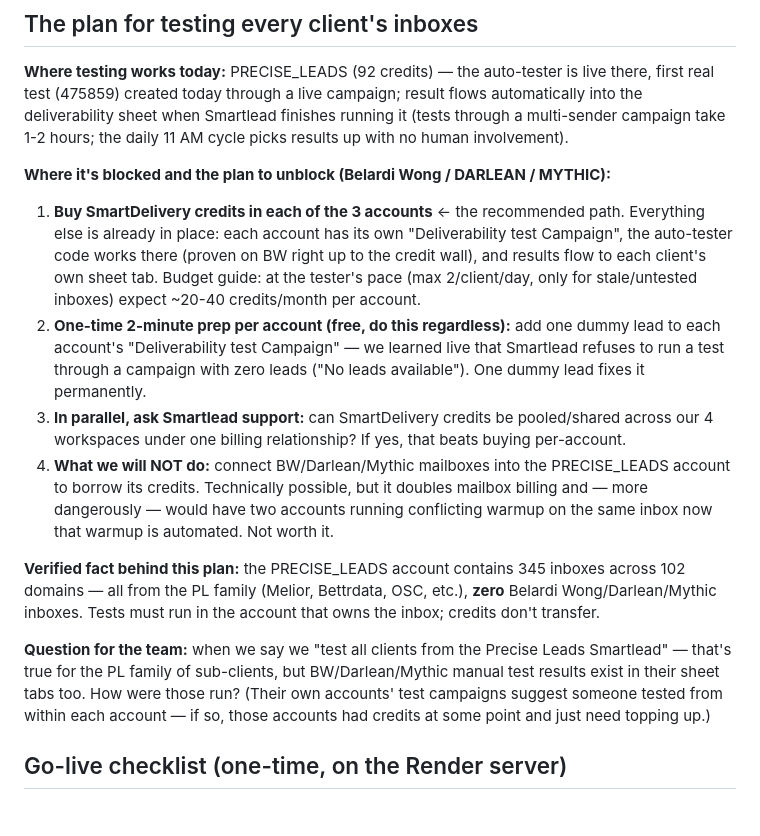
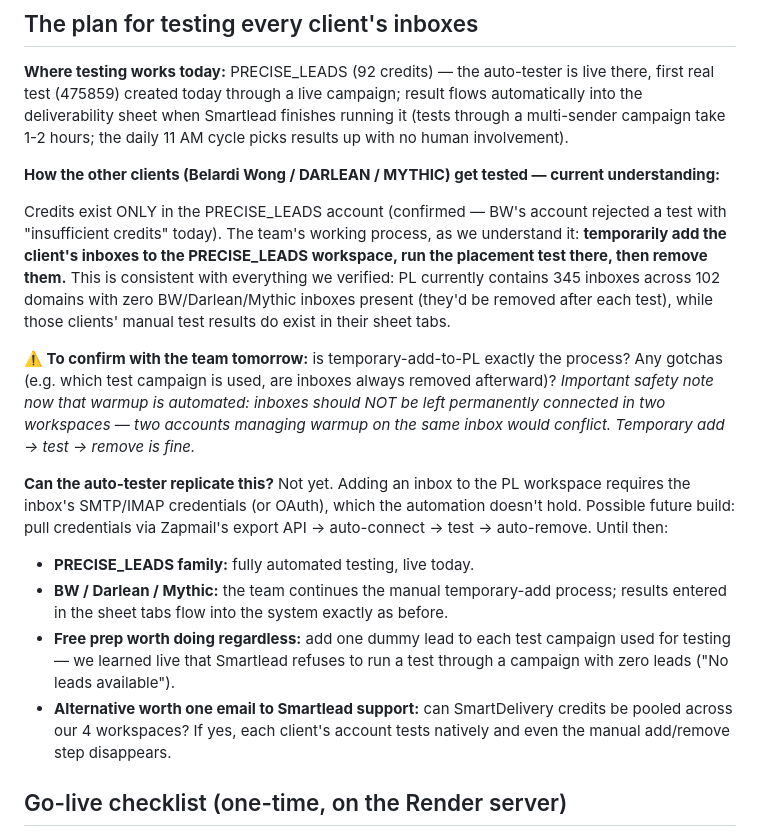
Before and after one commit to justsakshi/infra-bot, a Markdown page: docs/TEAM_REPORT_2026-07-09.md, the part around the change. GitHub-like rendering; blank space fills up the shorter version.

Commit message:
docs: correct testing-process understanding — temporary add-to-PL is the team's pattern

```diff
--- a/docs/TEAM_REPORT_2026-07-09.md
+++ b/docs/TEAM_REPORT_2026-07-09.md
@@ -170,16 +170,17 @@ The 9 failing-placement inboxes (job 1) sit exactly on 3 of the SURBL-listed dom
 
 **Where testing works today:** PRECISE_LEADS (92 credits) — the auto-tester is live there, first real test (475859) created today through a live campaign; result flows automatically into the deliverability sheet when Smartlead finishes running it (tests through a multi-sender campaign take 1-2 hours; the daily 11 AM cycle picks results up with no human involvement).
 
-**Where it's blocked and the plan to unblock (Belardi Wong / DARLEAN / MYTHIC):**
+**How the other clients (Belardi Wong / DARLEAN / MYTHIC) get tested — current understanding:**
 
-1. **Buy SmartDelivery credits in each of the 3 accounts** ← the recommended path. Everything else is already in place: each account has its own "Deliverability test Campaign", the auto-tester code works there (proven on BW right up to the credit wall), and results flow to each client's own sheet tab. Budget guide: at the tester's pace (max 2/client/day, only for stale/untested inboxes) expect ~20-40 credits/month per account.
-2. **One-time 2-minute prep per account (free, do this regardless):** add one dummy lead to each account's "Deliverability test Campaign" — we learned live that Smartlead refuses to run a test through a campaign with zero leads ("No leads available"). One dummy lead fixes it permanently.
-3. **In parallel, ask Smartlead support:** can SmartDelivery credits be pooled/shared across our 4 workspaces under one billing relationship? If yes, that beats buying per-account.
-4. **What we will NOT do:** connect BW/Darlean/Mythic mailboxes into the PRECISE_LEADS account to borrow its credits. Technically possible, but it doubles mailbox billing and — more dangerously — would have two accounts running conflicting warmup on the same inbox now that warmup is automated. Not worth it.
+Credits exist ONLY in the PRECISE_LEADS account (confirmed — BW's account rejected a test with "insufficient credits" today). The team's working process, as we understand it: **temporarily add the client's inboxes to the PRECISE_LEADS workspace, run the placement test there, then remove them.** This is consistent with everything we verified: PL currently contains 345 inboxes across 102 domains with zero BW/Darlean/Mythic inboxes present (they'd be removed after each test), while those clients' manual test results do exist in their sheet tabs.
 
-**Verified fact behind this plan:** the PRECISE_LEADS account contains 345 inboxes across 102 domains — all from the PL family (Melior, Bettrdata, OSC, etc.), **zero** Belardi Wong/Darlean/Mythic inboxes. Tests must run in the account that owns the inbox; credits don't transfer.
+**⚠️ To confirm with the team tomorrow:** is temporary-add-to-PL exactly the process? Any gotchas (e.g. which test campaign is used, are inboxes always removed afterward)? *Important safety note now that warmup is automated: inboxes should NOT be left permanently connected in two workspaces — two accounts managing warmup on the same inbox would conflict. Temporary add → test → remove is fine.*
 
-**Question for the team:** when we say we "test all clients from the Precise Leads Smartlead" — that's true for the PL family of sub-clients, but BW/Darlean/Mythic manual test results exist in their sheet tabs too. How were those run? (Their own accounts' test campaigns suggest someone tested from within each account — if so, those accounts had credits at some point and just need topping up.)
+**Can the auto-tester replicate this?** Not yet. Adding an inbox to the PL workspace requires the inbox's SMTP/IMAP credentials (or OAuth), which the automation doesn't hold. Possible future build: pull credentials via Zapmail's export API → auto-connect → test → auto-remove. Until then:
+- **PRECISE_LEADS family:** fully automated testing, live today.
+- **BW / Darlean / Mythic:** the team continues the manual temporary-add process; results entered in the sheet tabs flow into the system exactly as before.
+- **Free prep worth doing regardless:** add one dummy lead to each test campaign used for testing — we learned live that Smartlead refuses to run a test through a campaign with zero leads ("No leads available").
+- **Alternative worth one email to Smartlead support:** can SmartDelivery credits be pooled across our 4 workspaces? If yes, each client's account tests natively and even the manual add/remove step disappears.
 
 ## Go-live checklist (one-time, on the Render server)
 
```
